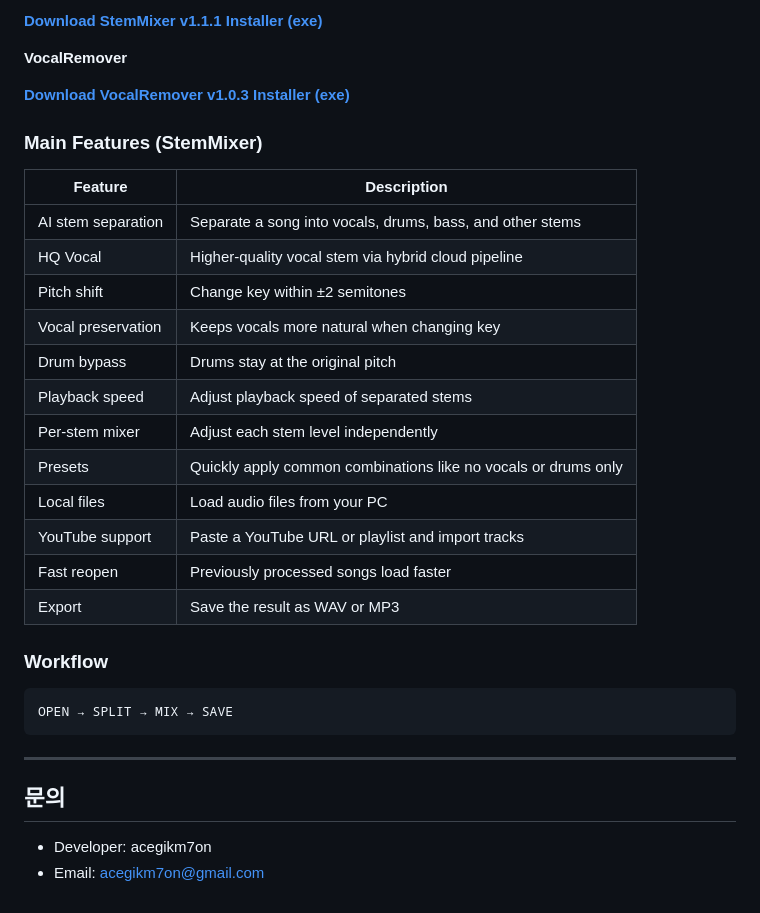
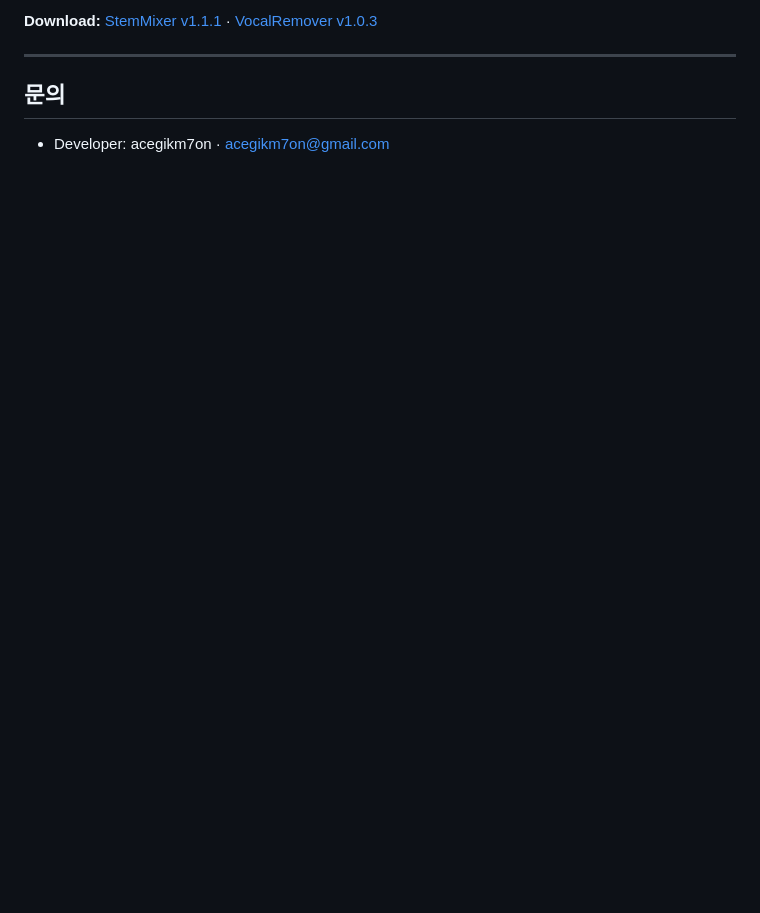
Before and after one commit to acegikm7on/StemMixer-Release, a Markdown page: README.md, the part around one of its changes. GitHub-like rendering; blank space fills up the shorter version.

````diff
--- a/README.md
+++ b/README.md
@@ -153,35 +92,7 @@ You can change key, adjust each stem level, and export the final result.
-[**Download StemMixer v1.1.1 Installer (exe)**](https://github.com/acegikm7on/StemMixer-Release/releases/latest/download/StemMixer_v1.1.1_Installer.exe)
-
-**VocalRemover**
-
-[**Download VocalRemover v1.0.3 Installer (exe)**](https://github.com/acegikm7on/StemMixer-Release/releases/latest/download/VocalRemover_v1.0.3_Installer.exe)
-
-### Main Features (StemMixer)
-
-| Feature | Description |
-| ------------------ | -------------------------------------------------------------- |
-| AI stem separation | Separate a song into vocals, drums, bass, and other stems |
-| HQ Vocal | Higher-quality vocal stem via hybrid cloud pipeline |
-| Pitch shift | Change key within ±2 semitones |
-| Vocal preservation | Keeps vocals more natural when changing key |
-| Drum bypass | Drums stay at the original pitch |
-| Playback speed | Adjust playback speed of separated stems |
-| Per-stem mixer | Adjust each stem level independently |
-| Presets | Quickly apply common combinations like no vocals or drums only |
-| Local files | Load audio files from your PC |
-| YouTube support | Paste a YouTube URL or playlist and import tracks |
-| Fast reopen | Previously processed songs load faster |
-| Export | Save the result as WAV or MP3 |
-
-### Workflow
-
-```text
-OPEN → SPLIT → MIX → SAVE
-```
+**Download:** [StemMixer v1.1.1](https://github.com/acegikm7on/StemMixer-Release/releases/latest/download/StemMixer_v1.1.1_Installer.exe) · [VocalRemover v1.0.3](https://github.com/acegikm7on/StemMixer-Release/releases/latest/download/VocalRemover_v1.0.3_Installer.exe)
 
 ---
 
 ## 문의
 
-* Developer: acegikm7on
-* Email: [acegikm7on@gmail.com](mailto:acegikm7on@gmail.com)
+* Developer: acegikm7on · [acegikm7on@gmail.com](mailto:acegikm7on@gmail.com)
````
Also changed, not shown: other parts of README.md (+31 -92 lines).
